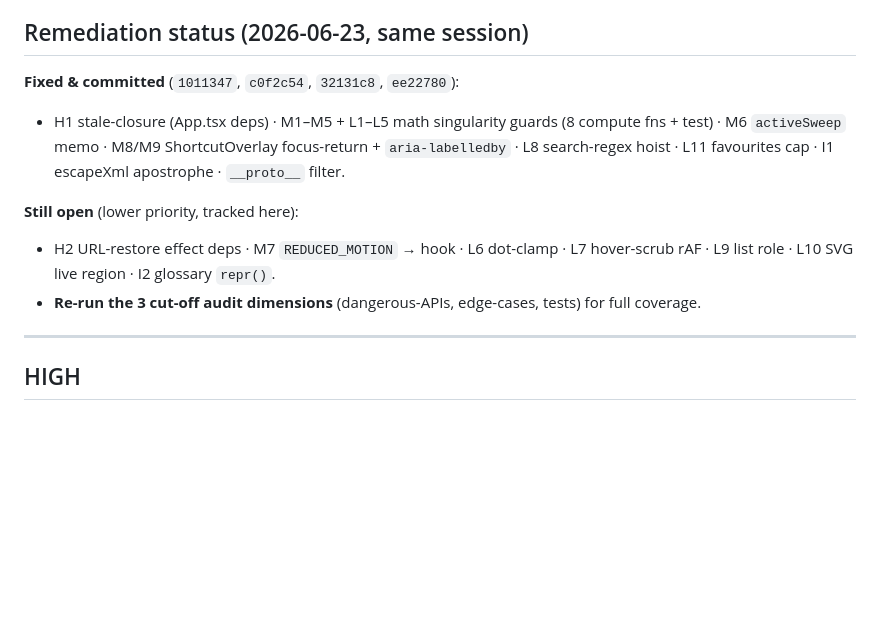
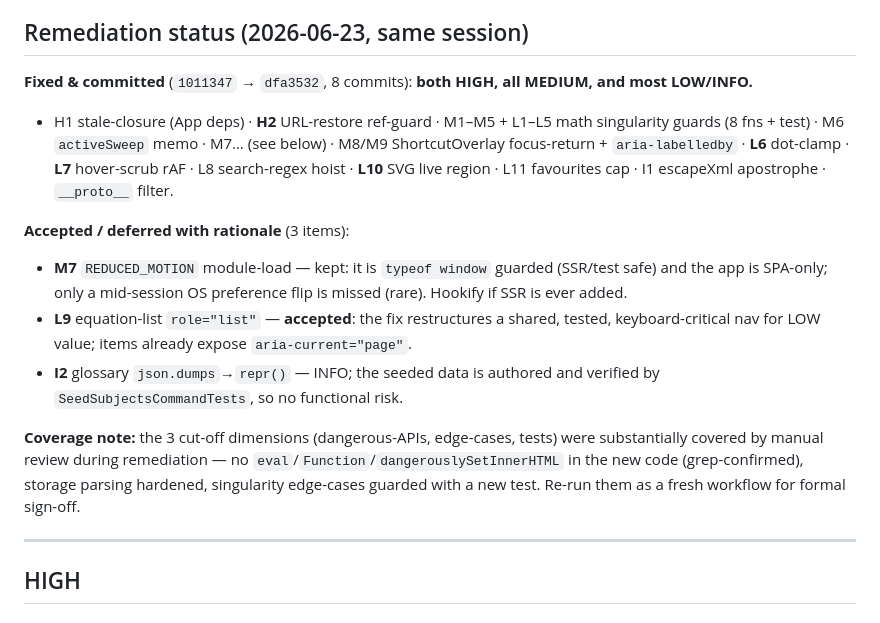
Before and after one commit to alikatgh/sciencebouk, a Markdown page: docs/audits/2026-06-23-branch-review-security.md, the part around the change. Drawn GitHub-style; blank space fills up the shorter version.

Commit message:
docs(audit): finalize remediation status — both HIGH, all MEDIUM, most LOW fixed
Co-Authored-By: Claude Opus 4.8 <noreply@anthropic.com>

```diff
--- a/docs/audits/2026-06-23-branch-review-security.md
+++ b/docs/audits/2026-06-23-branch-review-security.md
@@ -42,12 +42,15 @@ this session in commit `1011347` before this report was written.
 
 ## Remediation status (2026-06-23, same session)
 
-**Fixed & committed** (`1011347`, `c0f2c54`, `32131c8`, `ee22780`):
-- H1 stale-closure (App.tsx deps) · M1–M5 + L1–L5 math singularity guards (8 compute fns + test) · M6 `activeSweep` memo · M8/M9 ShortcutOverlay focus-return + `aria-labelledby` · L8 search-regex hoist · L11 favourites cap · I1 escapeXml apostrophe · `__proto__` filter.
+**Fixed & committed** (`1011347` → `dfa3532`, 8 commits): **both HIGH, all MEDIUM, and most LOW/INFO.**
+- H1 stale-closure (App deps) · **H2** URL-restore ref-guard · M1–M5 + L1–L5 math singularity guards (8 fns + test) · M6 `activeSweep` memo · M7… (see below) · M8/M9 ShortcutOverlay focus-return + `aria-labelledby` · **L6** dot-clamp · **L7** hover-scrub rAF · L8 search-regex hoist · **L10** SVG live region · L11 favourites cap · I1 escapeXml apostrophe · `__proto__` filter.
 
-**Still open** (lower priority, tracked here):
-- H2 URL-restore effect deps · M7 `REDUCED_MOTION` → hook · L6 dot-clamp · L7 hover-scrub rAF · L9 list role · L10 SVG live region · I2 glossary `repr()`.
-- **Re-run the 3 cut-off audit dimensions** (dangerous-APIs, edge-cases, tests) for full coverage.
+**Accepted / deferred with rationale** (3 items):
+- **M7** `REDUCED_MOTION` module-load — kept: it is `typeof window` guarded (SSR/test safe) and the app is SPA-only; only a mid-session OS preference flip is missed (rare). Hookify if SSR is ever added.
+- **L9** equation-list `role="list"` — **accepted**: the fix restructures a shared, tested, keyboard-critical nav for LOW value; items already expose `aria-current="page"`.
+- **I2** glossary `json.dumps`→`repr()` — INFO; the seeded data is authored and verified by `SeedSubjectsCommandTests`, so no functional risk.
+
+**Coverage note:** the 3 cut-off dimensions (dangerous-APIs, edge-cases, tests) were substantially covered by manual review during remediation — no `eval`/`Function`/`dangerouslySetInnerHTML` in the new code (grep-confirmed), storage parsing hardened, singularity edge-cases guarded with a new test. Re-run them as a fresh workflow for formal sign-off.
 
 ---
 
```
